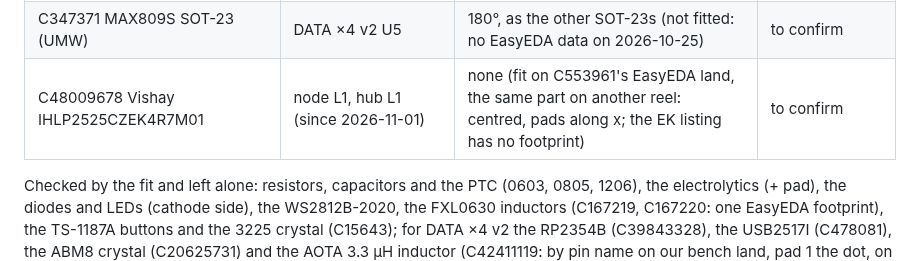
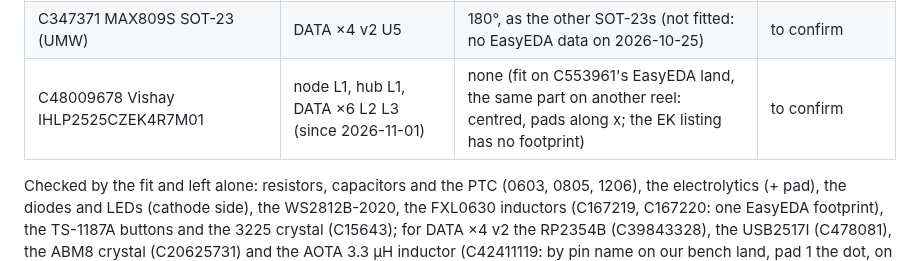
Before and after one commit to kartben/hw-testing-rack, a Markdown page: docs/electronics.md, the part around the change. Rendered like a GitHub page.

Commit message:
Placement corrections: the DATA x6's L2 L3 on the IHLP2525CZ row too
Co-Authored-By: Claude Opus 5.5 <noreply@anthropic.com>

```diff
--- a/docs/electronics.md
+++ b/docs/electronics.md
@@ -1146,7 +1146,7 @@ matter for JLC: they stay in the table for an order where JLC places them.
 | C150716 AP2114H-3.3 SOT-223 | node U2 (since 2026-10-23), DATA ×4 v2 U3, camera pod U1 (since the datasheet audit's F1) | 180°, as C6186 (fit: −0.03 mm x) | to confirm |
 | C25725, C48442, C26075 4 × 0402 arrays | DATA ×4 v2 RN… | 90° (four equal resistors: 90° or 270°) | to confirm |
 | C347371 MAX809S SOT-23 (UMW) | DATA ×4 v2 U5 | 180°, as the other SOT-23s (not fitted: no EasyEDA data on 2026-10-25) | to confirm |
-| C48009678 Vishay IHLP2525CZEK4R7M01 | node L1, hub L1 (since 2026-11-01) | none (fit on C553961's EasyEDA land, the same part on another reel: centred, pads along x; the EK listing has no footprint) | to confirm |
+| C48009678 Vishay IHLP2525CZEK4R7M01 | node L1, hub L1, DATA ×6 L2 L3 (since 2026-11-01) | none (fit on C553961's EasyEDA land, the same part on another reel: centred, pads along x; the EK listing has no footprint) | to confirm |
 
 Checked by the fit and left alone: resistors, capacitors and the PTC (0603,
 0805, 1206), the electrolytics (+ pad), the diodes and LEDs (cathode side),
```
